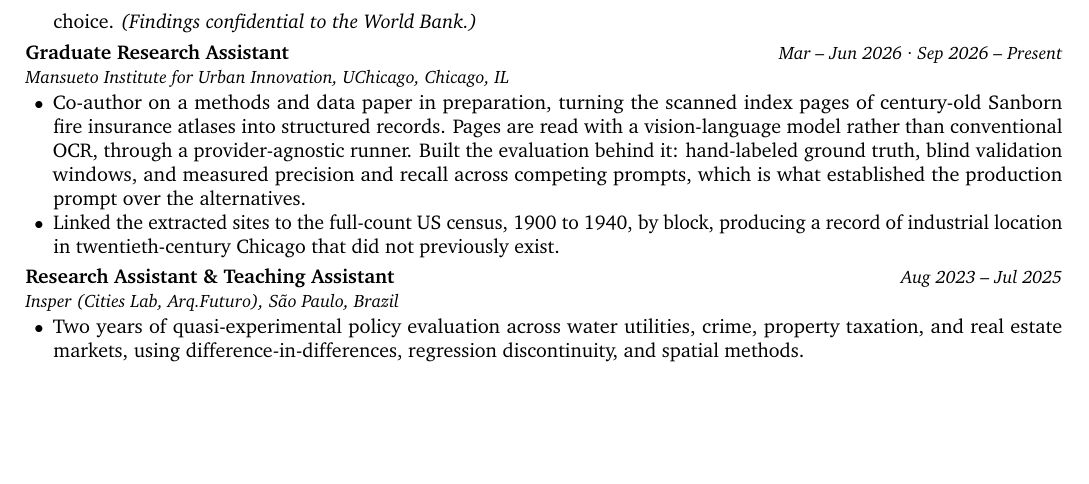
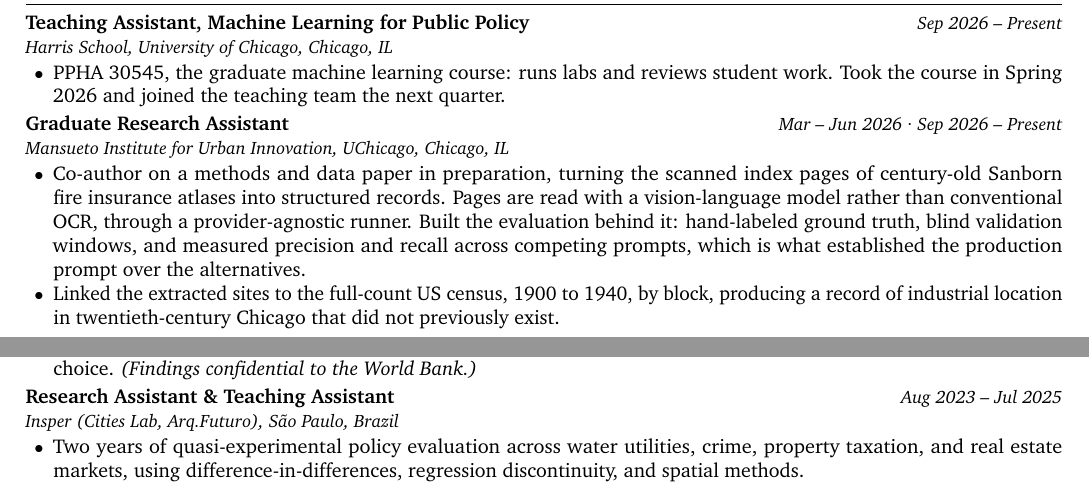
Before and after one commit to Rodrigofch7/Rodrigofch7.github.io, a LaTeX CV (cv/general/cv.tex): part of page 2 of 2 before the commit and two parts of pages 1 and 2 of 2 after it, the two joined at a grey line, cut at the place of the change, the shorter picture padded with empty space. Compiled offline with pdfLaTeX.

Commit message:
Put the experience section back in date order
The teaching assistantship was inserted at a convenient anchor rather than in
date order, and a later edit that merged the two Insper entries replaced the
block it was sitting in, deleting it. The World Bank internship, which ended in
August, was also sitting above two current roles.

Order is now reverse chronological: the Harris teaching assistantship and
Mansueto, both current, then the World Bank, then Insper.

Co-Authored-By: Claude Opus 5 <noreply@anthropic.com>

```diff
--- a/cv/general/cv.tex
+++ b/cv/general/cv.tex
@@ -11,6 +11,21 @@
 %── WORK EXPERIENCE ──────────────────────────────────────────────────────────
 \section{Work Experience}
 
+\cventry{Teaching Assistant, Machine Learning for Public Policy}{Harris School, University of Chicago}{Chicago, IL}{Sep 2026 – Present}
+\begin{itemize}
+  \item PPHA 30545, the graduate machine learning course: runs labs and reviews student work. Took the course in Spring 2026 and joined the teaching team the next quarter.
+\end{itemize}
+
+\vspace{1.5pt}
+
+\cventry{Graduate Research Assistant}{Mansueto Institute for Urban Innovation, UChicago}{Chicago, IL}{Mar – Jun 2026 · Sep 2026 – Present}
+\begin{itemize}
+  \item Co-author on a methods and data paper in preparation, turning the scanned index pages of century-old Sanborn fire insurance atlases into structured records. Pages are read with a vision-language model rather than conventional OCR, through a provider-agnostic runner. Built the evaluation behind it: hand-labeled ground truth, blind validation windows, and measured precision and recall across competing prompts, which is what established the production prompt over the alternatives.
+  \item Linked the extracted sites to the full-count US census, 1900 to 1940, by block, producing a record of industrial location in twentieth-century Chicago that did not previously exist.
+\end{itemize}
+
+\vspace{1.5pt}
+
 \cventry{Data Science and Research Intern, DECDI (formerly DIME)}{World Bank}{Washington, DC}{Jun – Aug 2026}
 \begin{itemize}
   \item Measured how construction in Dakar responded to a new bus rapid transit corridor, using difference-in-differences across 100\,m grid cells built from Google Open Buildings and GHSL satellite data. Because the corridor was announced in 2018 and opened in 2024, the design identifies the anticipation and construction-phase response rather than the effect of operation.
@@ -19,15 +34,7 @@
   \item Quantified how Mumbai's market for additional floor area divides across regulatory instruments (TDR, Premium FSI, Fungible FSI) over two decades of transactions, and which market, regulatory, and political conditions drive that choice. \textit{(Findings confidential to the World Bank.)}
 \end{itemize}
 
-\vspace{3pt}
-
-\cventry{Graduate Research Assistant}{Mansueto Institute for Urban Innovation, UChicago}{Chicago, IL}{Mar – Jun 2026 · Sep 2026 – Present}
-\begin{itemize}
-  \item Co-author on a methods and data paper in preparation, turning the scanned index pages of century-old Sanborn fire insurance atlases into structured records. Pages are read with a vision-language model rather than conventional OCR, through a provider-agnostic runner. Built the evaluation behind it: hand-labeled ground truth, blind validation windows, and measured precision and recall across competing prompts, which is what established the production prompt over the alternatives.
-  \item Linked the extracted sites to the full-count US census, 1900 to 1940, by block, producing a record of industrial location in twentieth-century Chicago that did not previously exist.
-\end{itemize}
-
-\vspace{3pt}
+\vspace{1.5pt}
 
 \cventry{Research Assistant \& Teaching Assistant}{Insper (Cities Lab, Arq.Futuro)}{São Paulo, Brazil}{Aug 2023 – Jul 2025}
 \begin{itemize}
```
Also changed, not shown: assets/Rodrigo_Franca_Chaves_CV.pdf, cv/general/cv.tex (1 more changed lines).
